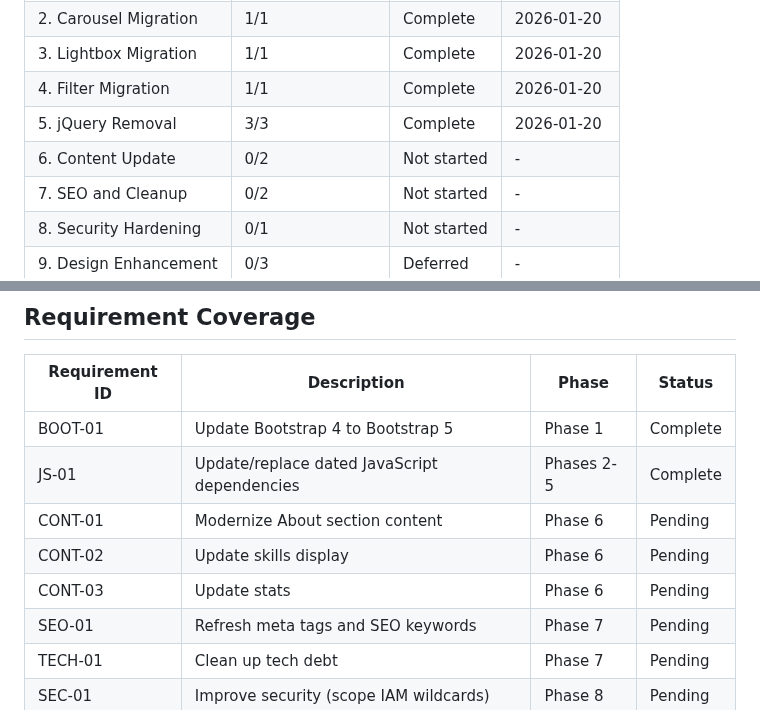
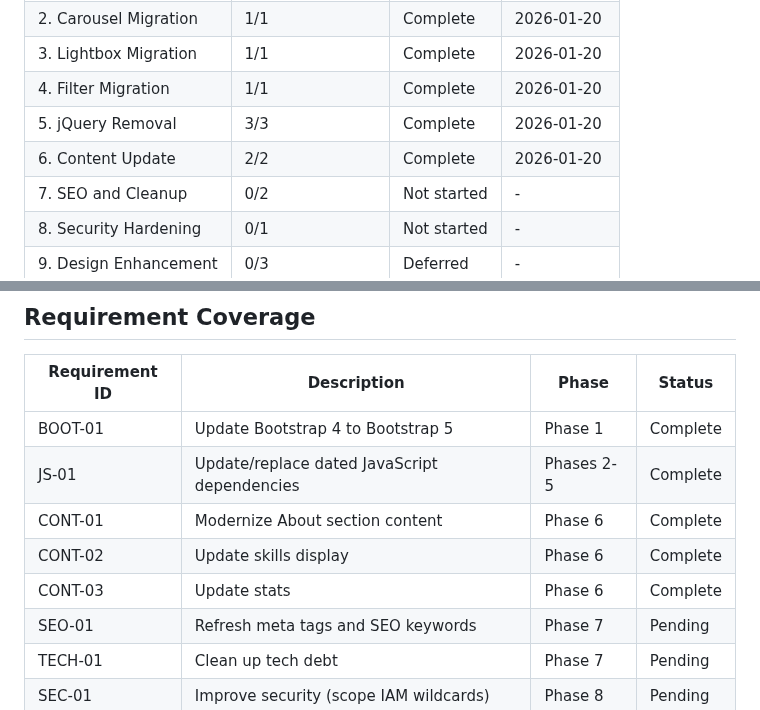
Before and after one commit to MMeffert/mitchellmeffert.com, a Markdown page: .planning/ROADMAP.md, 2 parts joined by grey strips. GitHub-like rendering.

Commit message:
docs: mark Phase 6 complete in ROADMAP

```diff
--- a/.planning/ROADMAP.md
+++ b/.planning/ROADMAP.md
@@ -174,7 +174,7 @@ Phases 1-5 are sequential (technical dependencies). Phase 6-8 can run after Phas
 | 3. Lightbox Migration | 1/1 | Complete | 2026-01-20 |
 | 4. Filter Migration | 1/1 | Complete | 2026-01-20 |
 | 5. jQuery Removal | 3/3 | Complete | 2026-01-20 |
-| 6. Content Update | 0/2 | Not started | - |
+| 6. Content Update | 2/2 | Complete | 2026-01-20 |
 | 7. SEO and Cleanup | 0/2 | Not started | - |
 | 8. Security Hardening | 0/1 | Not started | - |
 | 9. Design Enhancement | 0/3 | Deferred | - |
@@ -185,9 +185,9 @@ Phases 1-5 are sequential (technical dependencies). Phase 6-8 can run after Phas
 |----------------|-------------|-------|--------|
 | BOOT-01 | Update Bootstrap 4 to Bootstrap 5 | Phase 1 | Complete |
 | JS-01 | Update/replace dated JavaScript dependencies | Phases 2-5 | Complete |
-| CONT-01 | Modernize About section content | Phase 6 | Pending |
-| CONT-02 | Update skills display | Phase 6 | Pending |
-| CONT-03 | Update stats | Phase 6 | Pending |
+| CONT-01 | Modernize About section content | Phase 6 | Complete |
+| CONT-02 | Update skills display | Phase 6 | Complete |
+| CONT-03 | Update stats | Phase 6 | Complete |
 | SEO-01 | Refresh meta tags and SEO keywords | Phase 7 | Pending |
 | TECH-01 | Clean up tech debt | Phase 7 | Pending |
 | SEC-01 | Improve security (scope IAM wildcards) | Phase 8 | Pending |
```
Also changed, not shown: other parts of .planning/ROADMAP.md (+3 -3 lines).
